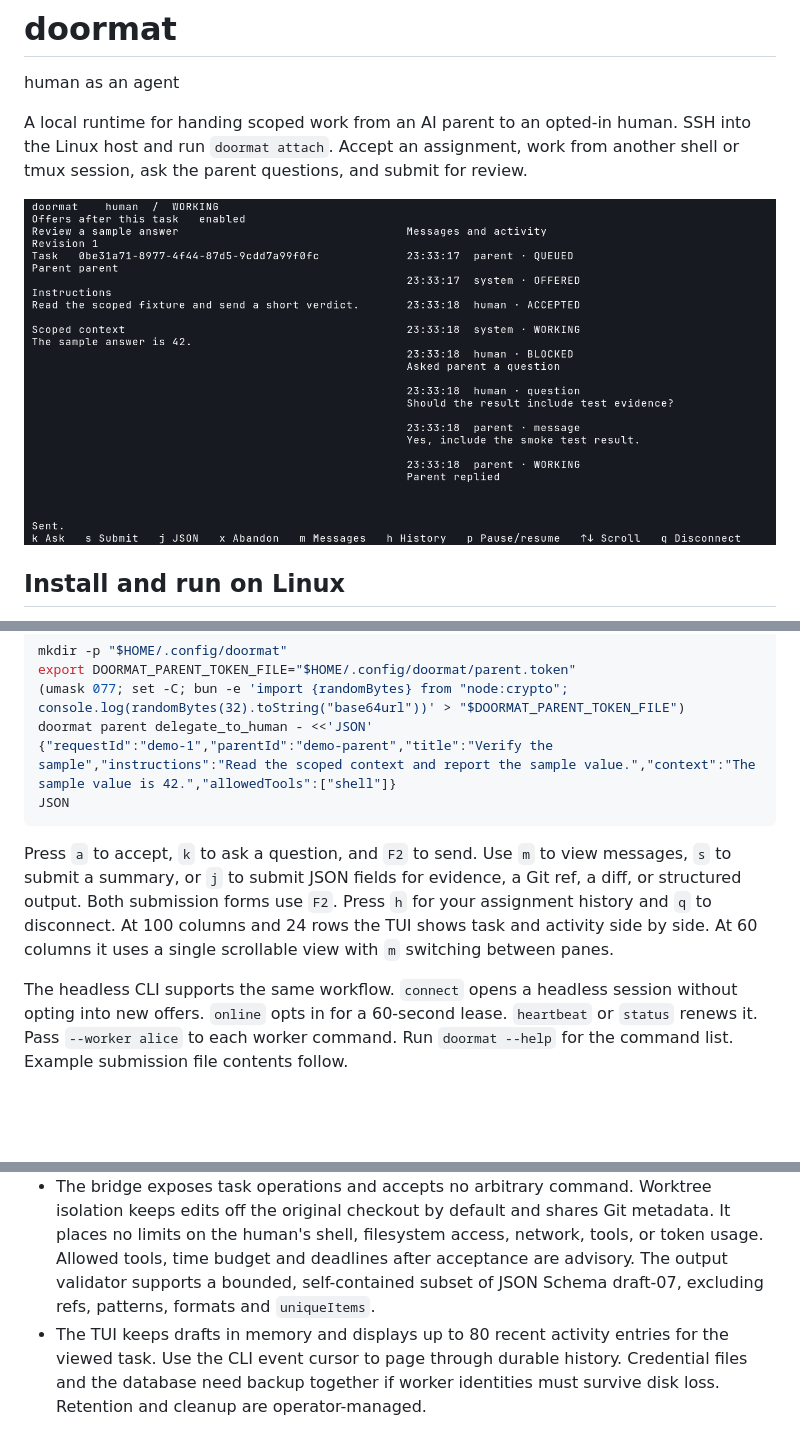
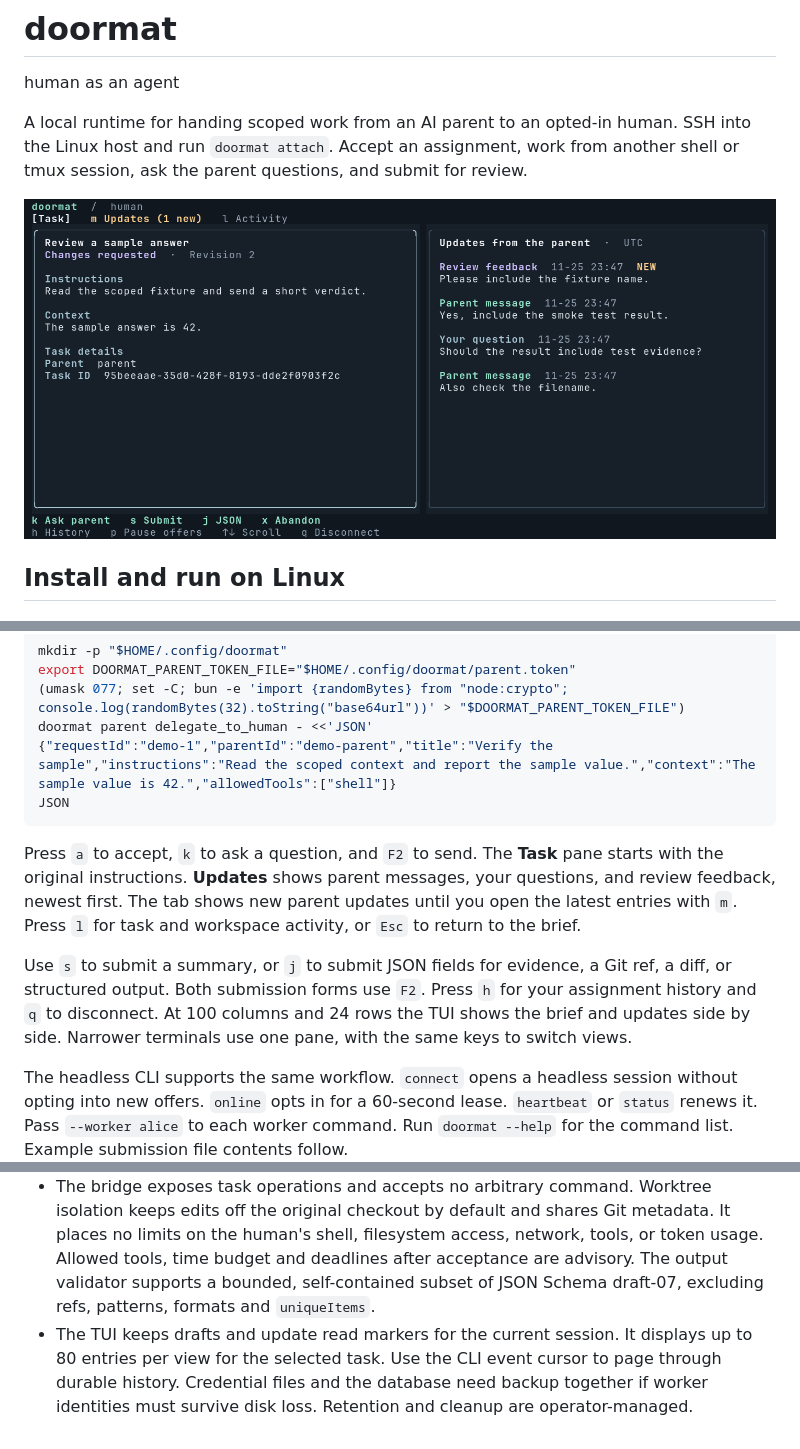
Before and after one commit to takeshiD/salaryman, a Markdown page: README.md, 3 parts joined by grey strips. GitHub-like rendering; pictures changed too: assets/terminal.png; blank space fills up the shorter version.

Commit message:
Clarify doormat task instructions and updates in the TUI

````diff
--- a/README.md
+++ b/README.md
@@ -46,7 +46,9 @@ doormat parent delegate_to_human - <<'JSON'
 JSON
 ```
 
-Press `a` to accept, `k` to ask a question, and `F2` to send. Use `m` to view messages, `s` to submit a summary, or `j` to submit JSON fields for evidence, a Git ref, a diff, or structured output. Both submission forms use `F2`. Press `h` for your assignment history and `q` to disconnect. At 100 columns and 24 rows the TUI shows task and activity side by side. At 60 columns it uses a single scrollable view with `m` switching between panes.
+Press `a` to accept, `k` to ask a question, and `F2` to send. The **Task** pane starts with the original instructions. **Updates** shows parent messages, your questions, and review feedback, newest first. The tab shows new parent updates until you open the latest entries with `m`. Press `l` for task and workspace activity, or `Esc` to return to the brief.
+
+Use `s` to submit a summary, or `j` to submit JSON fields for evidence, a Git ref, a diff, or structured output. Both submission forms use `F2`. Press `h` for your assignment history and `q` to disconnect. At 100 columns and 24 rows the TUI shows the brief and updates side by side. Narrower terminals use one pane, with the same keys to switch views.
 
 The headless CLI supports the same workflow. `connect` opens a headless session without opting into new offers. `online` opts in for a 60-second lease. `heartbeat` or `status` renews it. Pass `--worker alice` to each worker command. Run `doormat --help` for the command list. Example submission file contents follow.
 
@@ -149,4 +151,4 @@ Poll incrementally at natural checkpoints or use caller-managed backoff when wai
 - An offer can expire after two minutes or when the pre-acceptance deadline is reached. A disconnect or pause withdraws an outstanding offer and requeues it. If the final lease disappears, the worker is offline. Restart clears leases, and reconnect recovers accepted work for the same stored worker credential. One worker slot remains occupied until its task closes, including while under review.
 - The primary security boundary is the Unix account. Parent capabilities and worker credentials scope RPC access inside it. Same-UID processes and root can read or modify local files, impersonate identities, or interfere with the runtime. The UI shows the scoped task payload and that worker's own assignment history. Use separate OS accounts or stronger isolation if parties must distrust each other.
 - The bridge exposes task operations and accepts no arbitrary command. Worktree isolation keeps edits off the original checkout by default and shares Git metadata. It places no limits on the human's shell, filesystem access, network, tools, or token usage. Allowed tools, time budget and deadlines after acceptance are advisory. The output validator supports a bounded, self-contained subset of JSON Schema draft-07, excluding refs, patterns, formats and `uniqueItems`.
-- The TUI keeps drafts in memory and displays up to 80 recent activity entries for the viewed task. Use the CLI event cursor to page through durable history. Credential files and the database need backup together if worker identities must survive disk loss. Retention and cleanup are operator-managed.
+- The TUI keeps drafts and update read markers for the current session. It displays up to 80 entries per view for the selected task. Use the CLI event cursor to page through durable history. Credential files and the database need backup together if worker identities must survive disk loss. Retention and cleanup are operator-managed.
````
Also changed, not shown: 3 other files.
